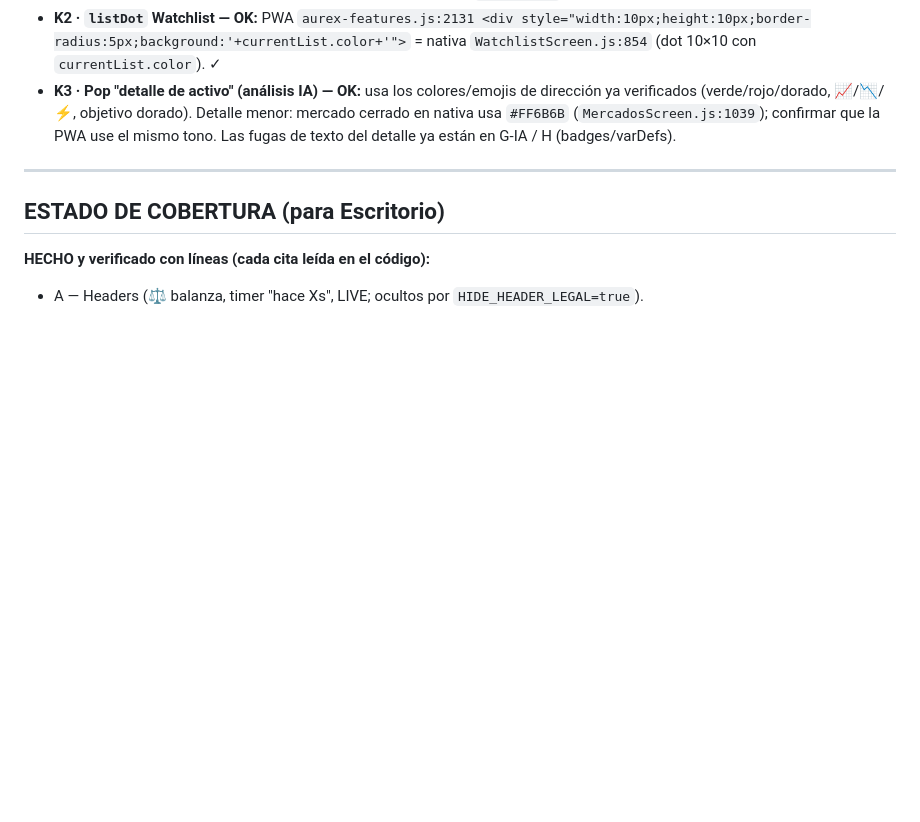
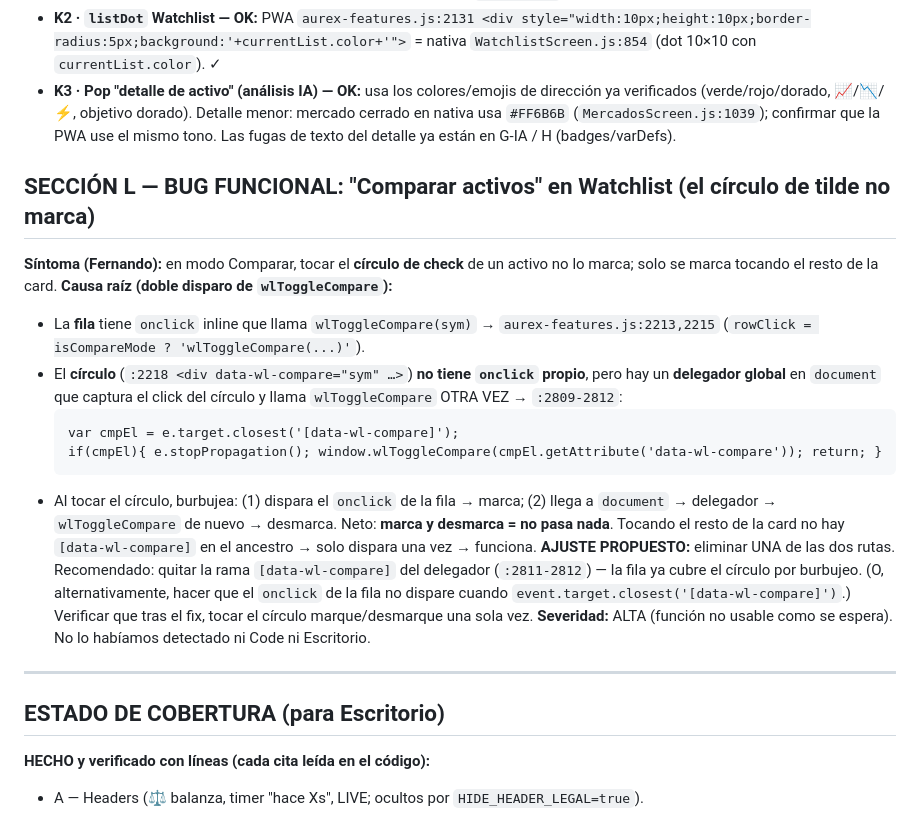
Before and after one commit to fmoscon-creator/cobrex, a Markdown page: AUDITORIA_PWA_vs_NATIVA_1.3.45.md, the part around the change. Drawn GitHub-style; blank space fills up the shorter version.

Commit message:
auditoria: + SECCIÓN L bug funcional Watchlist Comparar — círculo de tilde no marca por doble disparo de wlToggleCompare (onclick fila :2215 + delegador :2811-2812). Severidad ALTA

````diff
--- a/AUDITORIA_PWA_vs_NATIVA_1.3.45.md
+++ b/AUDITORIA_PWA_vs_NATIVA_1.3.45.md
@@ -196,6 +196,19 @@ Colores base OK: `--green #3FB950`, `--red #F85149`, `--gold #D4A017` (`index.ht
 - **K2 · `listDot` Watchlist — OK:** PWA `aurex-features.js:2131 <div style="width:10px;height:10px;border-radius:5px;background:'+currentList.color+'">` = nativa `WatchlistScreen.js:854` (dot 10×10 con `currentList.color`). ✓
 - **K3 · Pop "detalle de activo" (análisis IA) — OK:** usa los colores/emojis de dirección ya verificados (verde/rojo/dorado, 📈/📉/⚡, objetivo dorado). Detalle menor: mercado cerrado en nativa usa `#FF6B6B` (`MercadosScreen.js:1039`); confirmar que la PWA use el mismo tono. Las fugas de texto del detalle ya están en G-IA / H (badges/varDefs).
 
+## SECCIÓN L — BUG FUNCIONAL: "Comparar activos" en Watchlist (el círculo de tilde no marca)
+**Síntoma (Fernando):** en modo Comparar, tocar el **círculo de check** de un activo no lo marca; solo se marca tocando el resto de la card.
+**Causa raíz (doble disparo de `wlToggleCompare`):**
+- La **fila** tiene `onclick` inline que llama `wlToggleCompare(sym)` → `aurex-features.js:2213,2215` (`rowClick = isCompareMode ? 'wlToggleCompare(...)'`).
+- El **círculo** (`:2218 <div data-wl-compare="sym" …>`) **no tiene `onclick` propio**, pero hay un **delegador global** en `document` que captura el click del círculo y llama `wlToggleCompare` OTRA VEZ → `:2809-2812`:
+  ```
+  var cmpEl = e.target.closest('[data-wl-compare]');
+  if(cmpEl){ e.stopPropagation(); window.wlToggleCompare(cmpEl.getAttribute('data-wl-compare')); return; }
+  ```
+- Al tocar el círculo, burbujea: (1) dispara el `onclick` de la fila → marca; (2) llega a `document` → delegador → `wlToggleCompare` de nuevo → desmarca. Neto: **marca y desmarca = no pasa nada**. Tocando el resto de la card no hay `[data-wl-compare]` en el ancestro → solo dispara una vez → funciona.
+**AJUSTE PROPUESTO:** eliminar UNA de las dos rutas. Recomendado: quitar la rama `[data-wl-compare]` del delegador (`:2811-2812`) — la fila ya cubre el círculo por burbujeo. (O, alternativamente, hacer que el `onclick` de la fila no dispare cuando `event.target.closest('[data-wl-compare]')`.) Verificar que tras el fix, tocar el círculo marque/desmarque una sola vez.
+**Severidad:** ALTA (función no usable como se espera). No lo habíamos detectado ni Code ni Escritorio.
+
 ---
 ## ESTADO DE COBERTURA (para Escritorio)
 **HECHO y verificado con líneas (cada cita leída en el código):**
````
